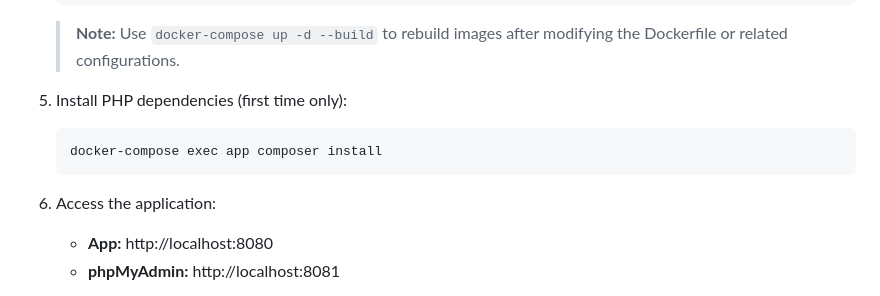
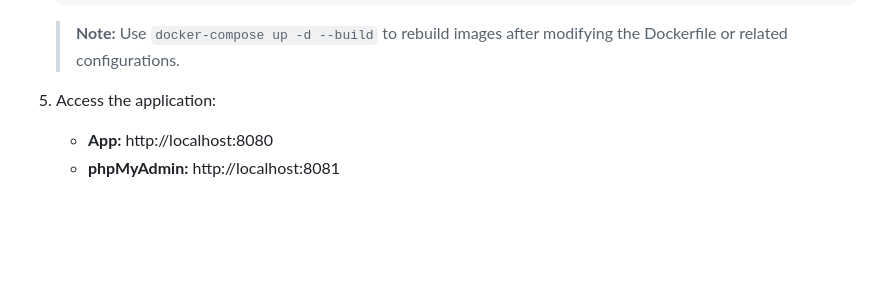
Before and after one commit to frostybee/slim-mvc, a Markdown page: README.md, the part around the change. Drawn GitHub-style; blank space fills up the shorter version.

````diff
--- a/README.md
+++ b/README.md
@@ -82,12 +82,7 @@ Docker allows you to run the application in containers without installing PHP, A
    ```
    > **Note:** Use `docker-compose up -d --build` to rebuild images after modifying the Dockerfile or related configurations.
 
-5. Install PHP dependencies (first time only):
-   ```bash
-   docker-compose exec app composer install
-   ```
-
-6. Access the application:
+5. Access the application:
    - **App:** http://localhost:8080
    - **phpMyAdmin:** http://localhost:8081
 
````
